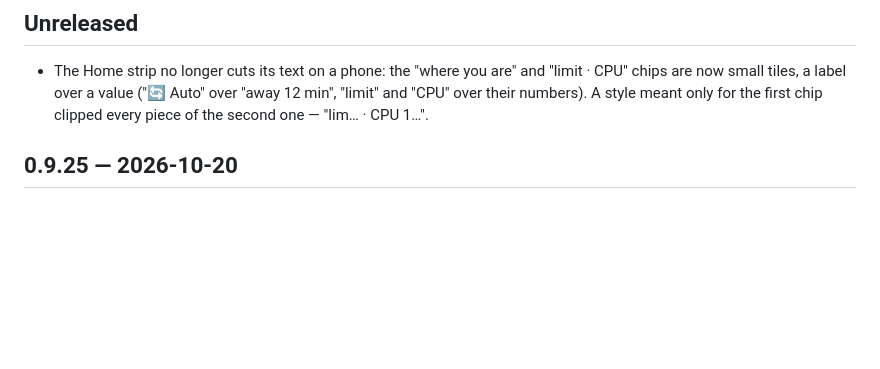
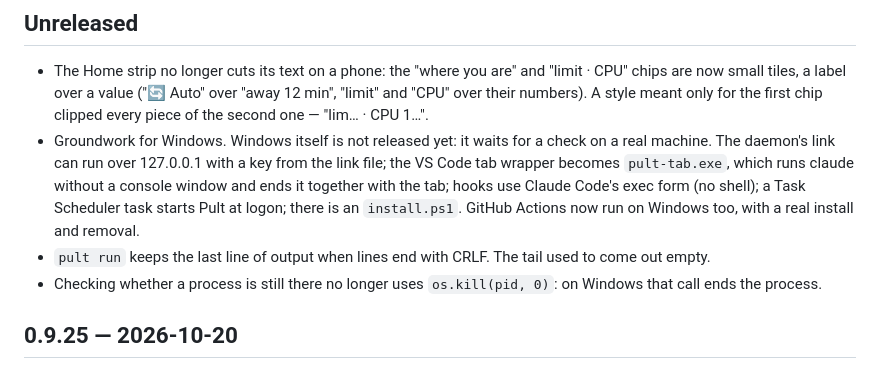
Before and after one commit to pulthq/pult, a Markdown page: CHANGELOG.md, the part around the change. Drawn GitHub-style; blank space fills up the shorter version.

Commit message:
Pult 0.9.25 — work in progress on k2-windows
Co-Authored-By: Claude <noreply@anthropic.com>

```diff
--- a/CHANGELOG.md
+++ b/CHANGELOG.md
@@ -7,6 +7,13 @@ Versions 0.x come before the first public release. Newest first.
 - The Home strip no longer cuts its text on a phone: the "where you are" and "limit · CPU" chips are now small tiles,
   a label over a value ("🔄 Auto" over "away 12 min", "limit" and "CPU" over their numbers). A style meant only for
   the first chip clipped every piece of the second one — "lim… · CPU 1…".
+- Groundwork for Windows. Windows itself is not released yet: it waits for a check on a real machine. The daemon's
+  link can run over 127.0.0.1 with a key from the link file; the VS Code tab wrapper becomes `pult-tab.exe`, which runs
+  claude without a console window and ends it together with the tab; hooks use Claude Code's exec form (no shell); a
+  Task Scheduler task starts Pult at logon; there is an `install.ps1`. GitHub Actions now run on Windows too, with a
+  real install and removal.
+- `pult run` keeps the last line of output when lines end with CRLF. The tail used to come out empty.
+- Checking whether a process is still there no longer uses `os.kill(pid, 0)`: on Windows that call ends the process.
 
 ## 0.9.25 — 2026-10-20
 
```
